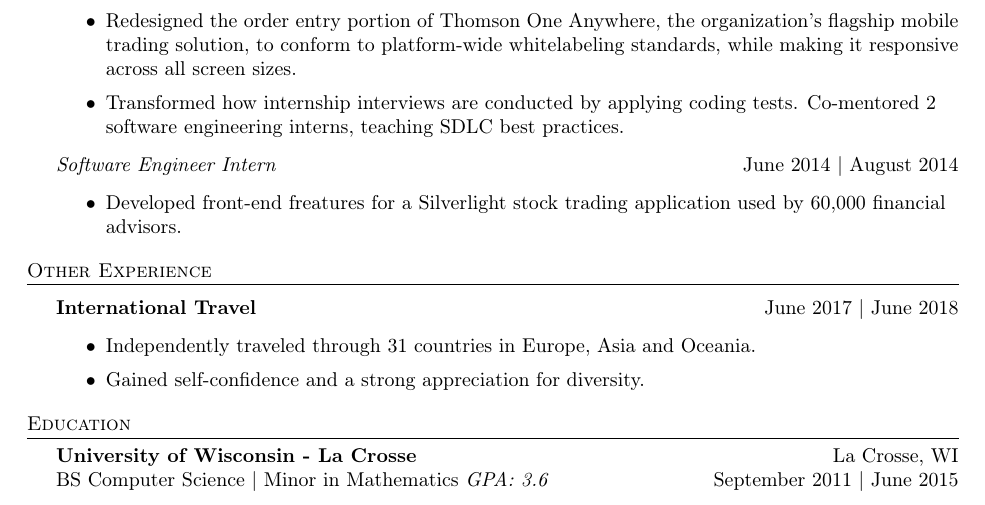
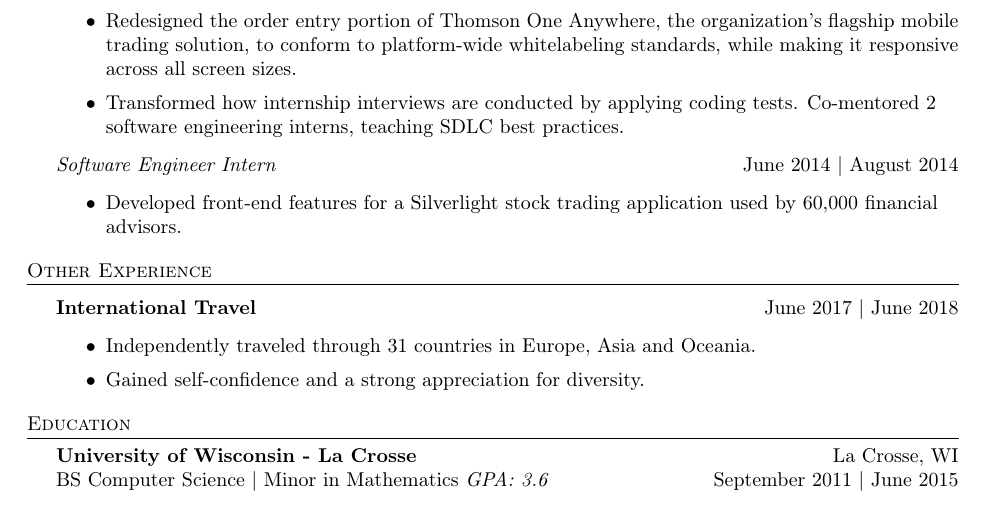
Before and after one commit to tyohekim/Resume, a LaTeX CV (resume.tex): part of the page, cut so that both start at the same text. Compiled offline with pdfLaTeX.

Commit message:
Fixed spelling mistake.

```diff
--- a/resume.tex
+++ b/resume.tex
@@ -104,7 +104,7 @@
 \textit{Software Engineer Intern} \hfill June 2014 | August 2014\\
 \vspace{-1mm}
 \begin{itemize} \itemsep 1pt
-	\item Developed front-end freatures for a Silverlight stock trading application used by 60,000 financial advisors.
+	\item Developed front-end features for a Silverlight stock trading application used by 60,000 financial advisors.
 \end{itemize}
 
 %==== International Experience ====%
```
Also changed, not shown: resume.pdf.
